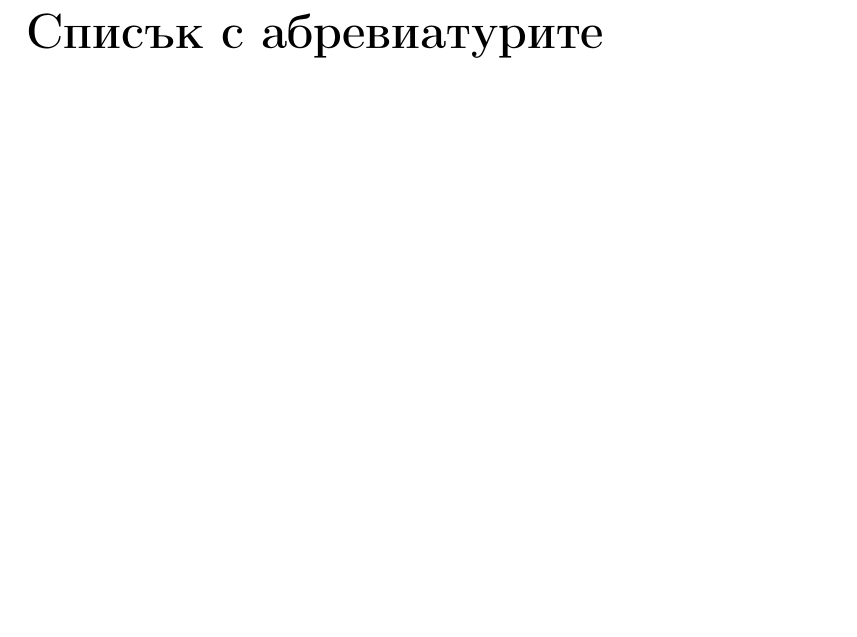
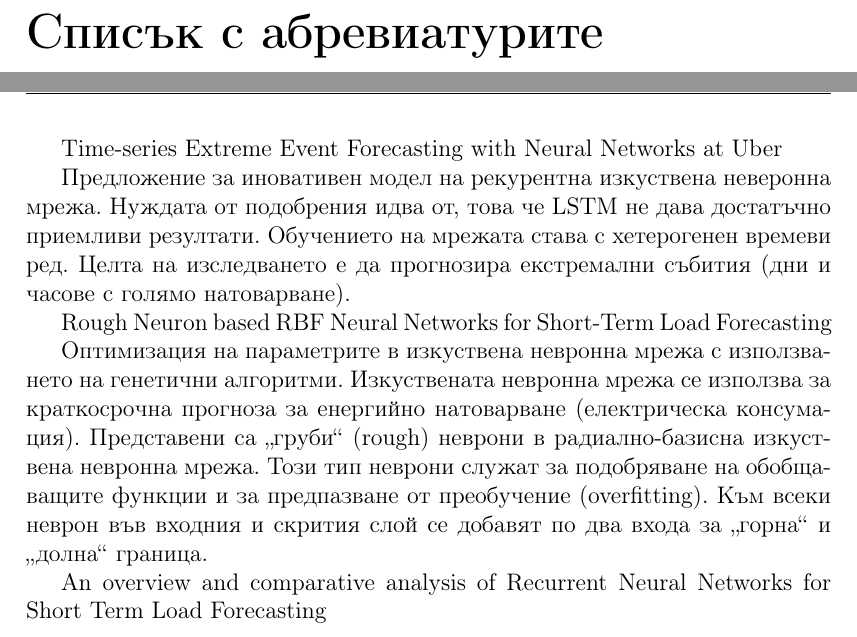
Before and after one commit to TodorBalabanov/IICT-BAS-DSc, a LaTeX thesis (Usage-of-Heuristics-in-Optimization-and-Machine-Learning.tex, which reads chapters/chapter01.tex): part of page 6 of 7 before the commit and two parts of pages 6 and 7 of 8 after it, the two joined at a grey line, cut so that both start at the same text, the shorter picture padded with empty space. Compiled offline with pdfLaTeX.

Commit message:
Some notes were taken.

```diff
--- /dev/null
+++ b/chapters/chapter01.tex
@@ -0,0 +1,9 @@
+Time-series Extreme Event Forecasting with Neural Networks at Uber
+
+Предложение за иновативен модел на рекурентна изкуствена неверонна мрежа. Нуждата от подобрения идва от, това че LSTM не дава достатъчно приемливи резултати. Обучението на мрежата става с хетерогенен времеви ред. Целта на изследването е да прогнозира екстремални събития (дни и часове с голямо натоварване).
+
+Rough Neuron based RBF Neural Networks for Short-Term Load Forecasting
+
+Оптимизация на параметрите в изкуствена невронна мрежа с използването на генетични алгоритми. Изкуствената невронна мрежа се използва за краткосрочна прогноза за енергийно натоварване (електрическа консумация). Представени са „груби“ (rough) неврони в радиално-базисна изкуствена невронна мрежа. Този тип неврони служат за подобряване на обобщаващите функции и за предпазване от преобучение (overfitting). Към всеки неврон във входния и скрития слой се добавят по два входа за „горна“ и „долна“ граница.
+
+An overview and comparative analysis of Recurrent Neural Networks for Short Term Load Forecasting
```
Also changed, not shown: Usage-of-Heuristics-in-Optimization-and-Machine-Learning.tex (+8 -8 lines).
